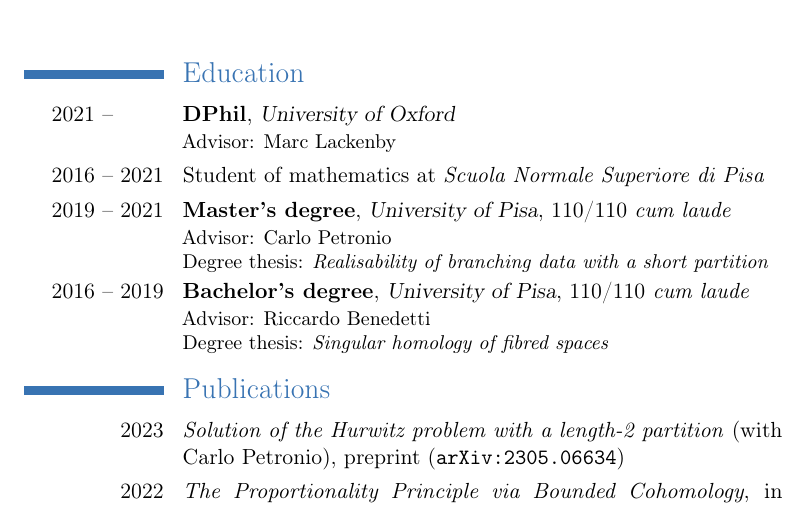
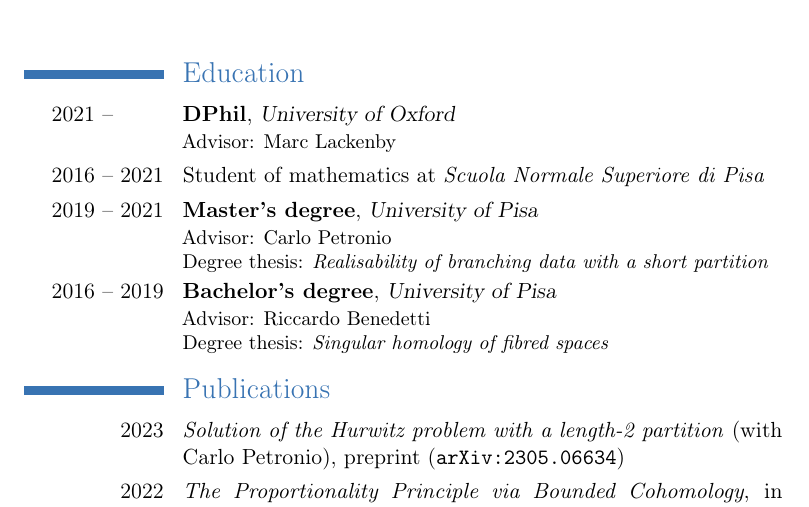
Before and after one commit to filippobaroni/academic-cv, a LaTeX CV (main.tex): part of the page, cut so that both start at the same text. Compiled offline with pdfLaTeX.

Commit message:
Removed grade for bachelor's and master's (who cares?).

```diff
--- a/main.tex
+++ b/main.tex
@@ -50,8 +50,8 @@
 \section{Education}
 \cventry{2021 -- \phantom{2023}}{DPhil}{University of Oxford}{}{}{Advisor: Marc Lackenby}
 \cvline{2016 -- 2021}{Student of mathematics at \emph{Scuola Normale Superiore di Pisa}}
-\cventry{2019 -- 2021}{Master's degree}{University of Pisa}{}{110/110 \emph{cum laude}}{Advisor: Carlo Petronio\\Degree thesis: \emph{Realisability of branching data with a short partition}}
-\cventry{2016 -- 2019}{Bachelor's degree}{University of Pisa}{}{110/110 \emph{cum laude}}{Advisor: Riccardo Benedetti\\Degree thesis: \emph{Singular homology of fibred spaces}}
+\cventry{2019 -- 2021}{Master's degree}{University of Pisa}{}{}{Advisor: Carlo Petronio\\Degree thesis: \emph{Realisability of branching data with a short partition}}
+\cventry{2016 -- 2019}{Bachelor's degree}{University of Pisa}{}{}{Advisor: Riccardo Benedetti\\Degree thesis: \emph{Singular homology of fibred spaces}}
 
 \section{Publications}
 \cvarxivpreprint{2023}{Solution of the Hurwitz problem with a length-2 partition}[Carlo Petronio]{2305.06634}
```
Also changed, not shown: main.pdf.
